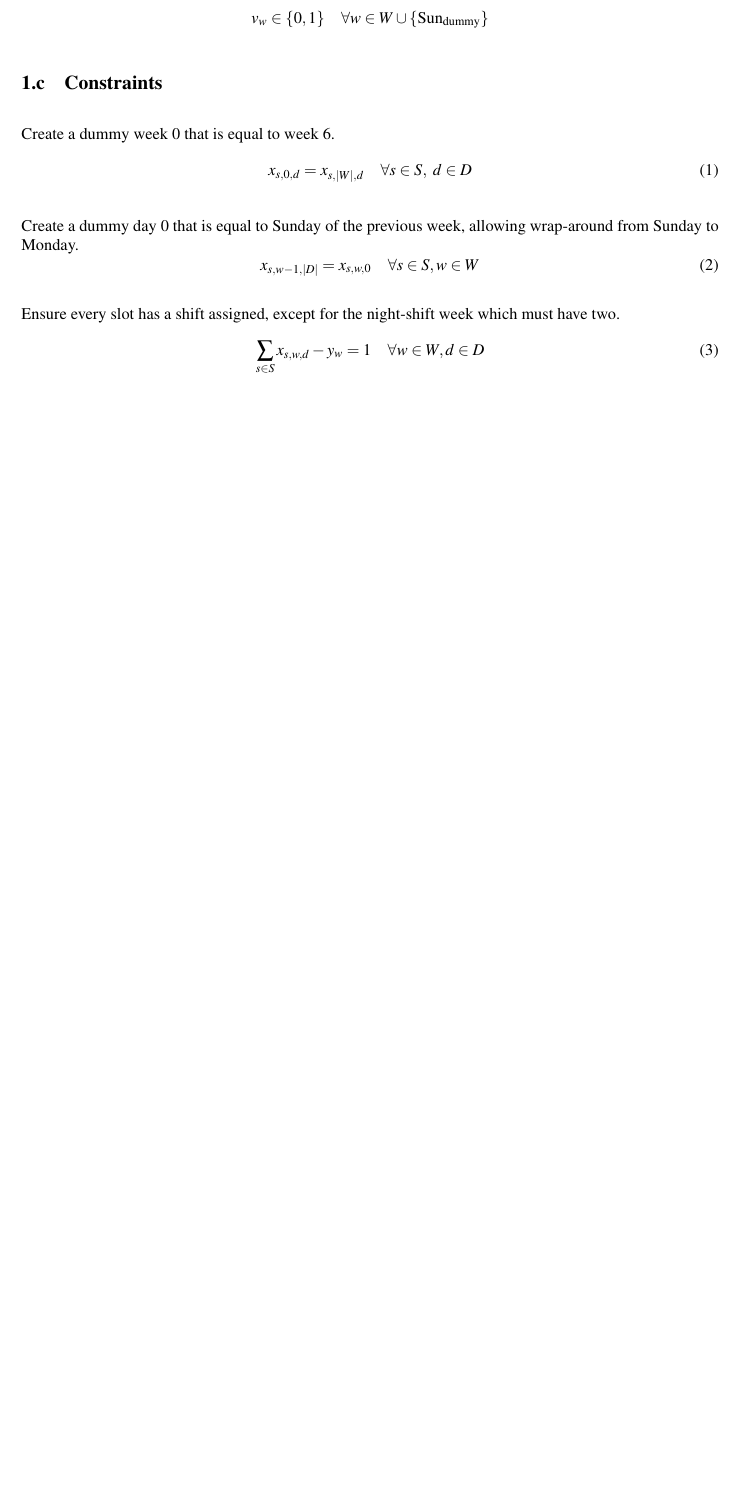
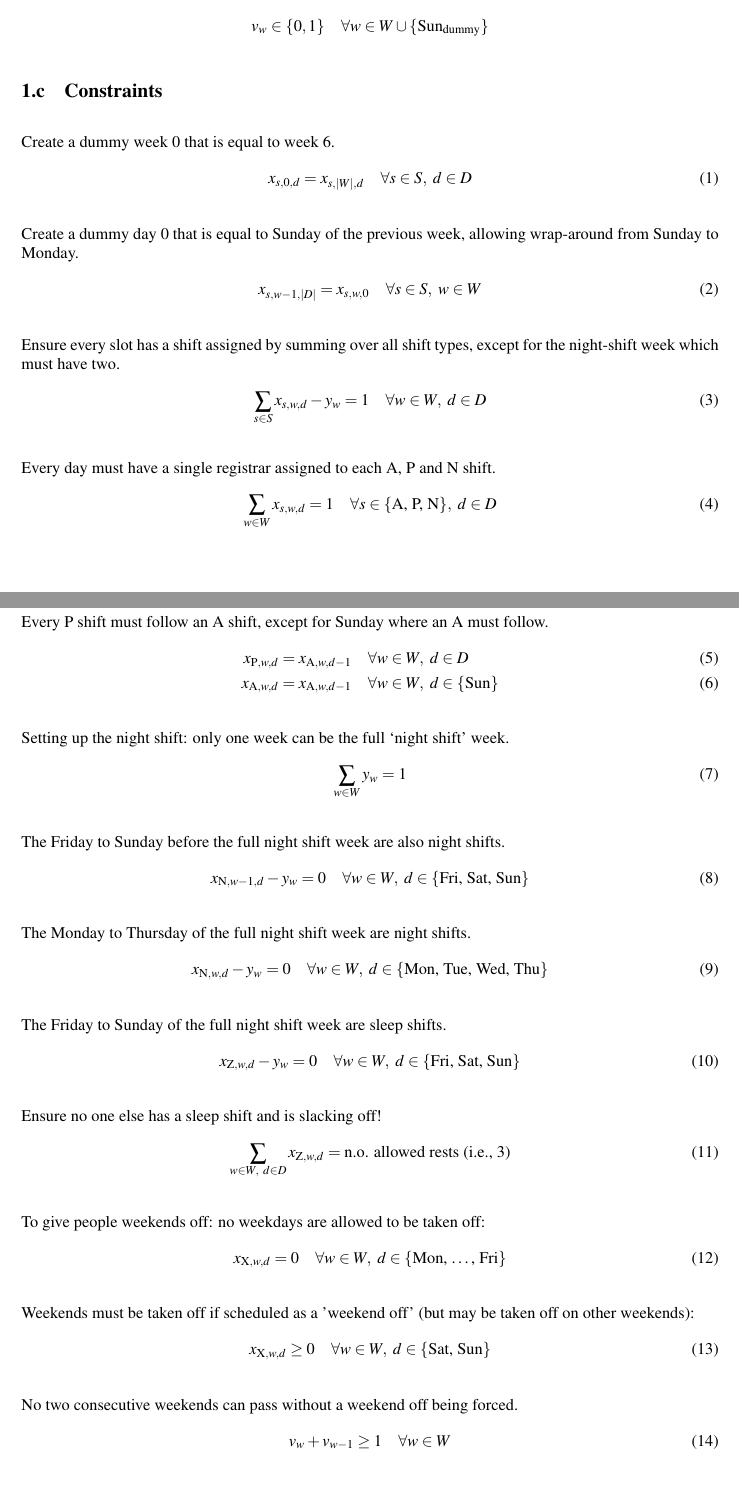
Before and after one commit to loganbwu/ENGSCI-355-Project-1, a LaTeX document (Report/group-4.tex): part of page 2 of 2 before the commit and two parts of pages 2 and 3 of 3 after it, the two joined at a grey line, cut so that both start at the same text, the shorter picture padded with empty space. Compiled offline with pdfLaTeX.

Commit message:
Type up feasibility constraints in LaTeX

```diff
--- a/Report/group-4.tex
+++ b/Report/group-4.tex
@@ -83,17 +83,21 @@ $$v_w \in \{0, 1\} \quad\forall w\in W \cup \{\text{Sun}_\text{dummy}\}$$
 \subsection{Constraints}
 
 Create a dummy week 0 that is equal to week 6.
-\begin{equation}
+\begin{align}
   x_{s, 0, d} = x_{s, |W|, d} \quad\forall s\in S,\ d\in D
-\end{equation}
+\end{align}
 
 Create a dummy day 0 that is equal to Sunday of the previous week, allowing wrap-around from Sunday to Monday.
-\begin{equation}
-  x_{s, w-1, |D|} = x_{s, w, 0} \quad\forall s\in S, w\in W
-\end{equation}
+\begin{align}
+  x_{s, w-1, |D|} = x_{s, w, 0} \quad\forall s\in S,\ w\in W
+\end{align}
 
-Ensure every slot has a shift assigned, except for the night-shift week which must have two.
-\begin{equation}
-  \sum_{s\in S} x_{s, w, d} - y_w = 1 \quad\forall w\in W, d\in D
-\end{equation}
+Ensure every slot has a shift assigned by summing over all shift types, except for the night-shift week which must have two.
+\begin{align}
+  \sum_{s\in S} x_{s, w, d} - y_w = 1 \quad\forall w\in W,\ d\in D
+\end{align}
 
+Every day must have a single registrar assigned to each A, P and N shift.
+\begin{align}
+  \sum_{w\in W} x_{s, w, d} = 1 \quad\forall s\in \{\text{A, P, N}\},\ d\in D
+\end{align}
@@ -106 +104,6 @@ s.t. DummyDay {s in SHIFTS, w in WEEKS}:
 
+Every P shift must follow an A shift, except for Sunday where an A must follow.
+\begin{align}
+  x_{\text{P}, w, d} &= x_{\text{A}, w, d-1} \quad\forall w\in W,\ d\in D\\
+  x_{\text{A}, w, d} &= x_{\text{A}, w, d-1} \quad\forall w\in W,\ d\in \{\text{Sun}\}
+\end{align}
@@ -110 +110,5 @@ s.t. AlwaysShift {w in WEEKS, d in DAYS}:
 
+Setting up the night shift: only one week can be the full `night shift' week.
+\begin{align}
+  \sum_{w\in W} y_w = 1
+\end{align}
@@ -114 +115,5 @@ s.t. ReqShift {s in REQSHIFTS, d in DAYS}:
 
+The Friday to Sunday before the full night shift week are also night shifts.
+\begin{align}
+  x_{\text{N}, w-1, d} - y_w = 0 \quad\forall w\in W,\ d\in \{\text{Fri, Sat, Sun}\}
+\end{align}
@@ -120 +120,5 @@ s.t. AAfterASunday {w in WEEKS, d in {7}}:
 
+The Monday to Thursday of the full night shift week are night shifts.
+\begin{align}
+  x_{\text{N}, w, d} - y_w = 0 \quad\forall w\in W,\ d\in \{\text{Mon, Tue, Wed, Thu}\}
+\end{align}
@@ -124 +125,5 @@ s.t. OneNightShift:
 
+The Friday to Sunday of the full night shift week are sleep shifts.
+\begin{align}
+  x_{\text{Z}, w, d} - y_w = 0 \quad\forall w\in W,\ d\in \{\text{Fri, Sat, Sun}\}
+\end{align}
@@ -138 +130,20 @@ s.t. RestLimit:
 
+Ensure no one else has a sleep shift and is slacking off!
+\begin{align}
+  \sum_{w\in W,\ d\in D} x_{\text{Z}, w, d} = \text{n.o. allowed rests (i.e., 3)}
+\end{align}
+
+To give people weekends off: no weekdays are allowed to be taken off:
+\begin{align}
+  x_{\text{X}, w, d} = 0 \quad\forall w\in W,\ d\in \{\text{Mon, \dots, Fri}\}
+\end{align}
+
+Weekends must be taken off if scheduled as a 'weekend off' (but may be taken off on other weekends):
+\begin{align}
+  x_{\text{X}, w, d} \ge 0 \quad\forall w\in W,\ d\in \{\text{Sat, Sun}\}
+\end{align}
+
+No two consecutive weekends can pass without a weekend off being forced.
+\begin{align}
+  v_w + v_{w-1} \ge 1 \quad\forall w\in W
+\end{align}
```
Also changed, not shown: Report/group-4.pdf, Report/group-4.tex (43 more changed lines).
